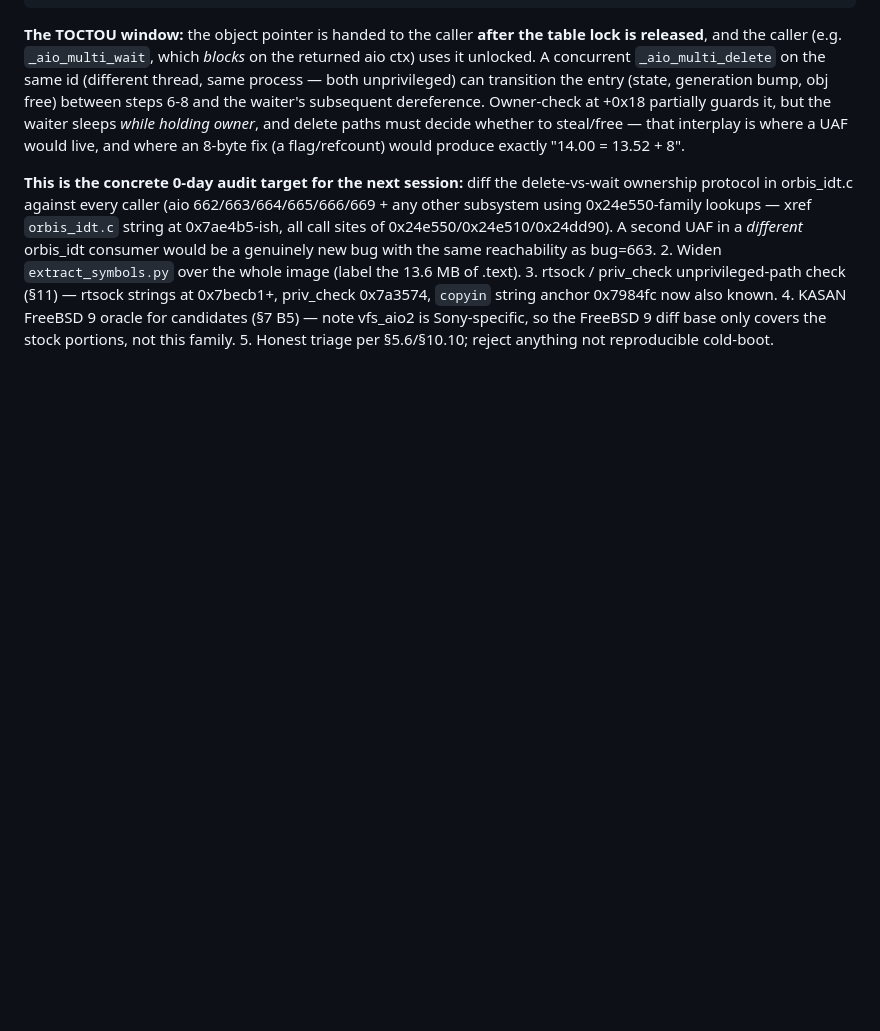
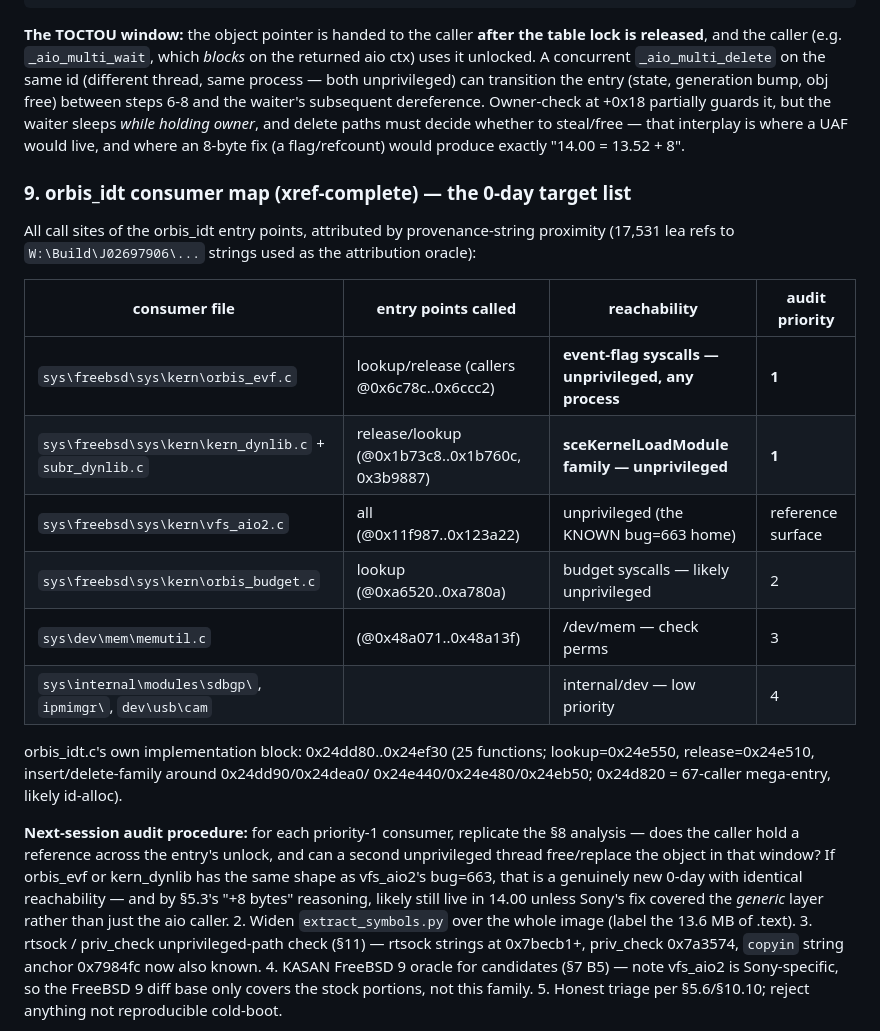
Before and after one commit to BugTracker270/we, a Markdown page: JV13.52/1352-KERNEL-HANDOFF/1352_OFFSETS_VERIFIED.md, the part around the change. Drawn GitHub-style; blank space fills up the shorter version.

Commit message:
feat(audit): orbis_idt consumer map — 7 subsystems, priority-1 unprivileged targets identified
- Full call-site xref of orbis_idt entry points (lookup 0x24e550: 40 callers,
  release 0x24e510: 91 callers, alloc 0x24d820: 67 callers)
- Attribution via 17,531 provenance-string lea refs
- Priority-1 unprivileged consumers: orbis_evf.c (event-flag syscalls, 0x6c7xx),
  kern_dynlib.c/subr_dynlib.c (module loading, 0x1b7xxx)
- Reference surface: vfs_aio2.c (known bug=663)
- Priority-2+: orbis_budget.c, memutil.c, sdbgp/ipmimgr/cam
- Next-session procedure documented: replicate TOCTOU analysis per consumer

```diff
--- a/JV13.52/1352-KERNEL-HANDOFF/1352_OFFSETS_VERIFIED.md
+++ b/JV13.52/1352-KERNEL-HANDOFF/1352_OFFSETS_VERIFIED.md
@@ -168,12 +168,32 @@ sleeps *while holding owner*, and delete paths must decide whether to
 steal/free — that interplay is where a UAF would live, and where an 8-byte fix
 (a flag/refcount) would produce exactly "14.00 = 13.52 + 8".
 
-**This is the concrete 0-day audit target for the next session:**
-diff the delete-vs-wait ownership protocol in orbis_idt.c against every caller
-(aio 662/663/664/665/666/669 + any other subsystem using 0x24e550-family
-lookups — xref `orbis_idt.c` string at 0x7ae4b5-ish, all call sites of
-0x24e550/0x24e510/0x24dd90). A second UAF in a *different* orbis_idt consumer
-would be a genuinely new bug with the same reachability as bug=663.
+### 9. orbis_idt consumer map (xref-complete) — the 0-day target list
+
+All call sites of the orbis_idt entry points, attributed by provenance-string
+proximity (17,531 lea refs to `W:\Build\J02697906\...` strings used as the
+attribution oracle):
+
+| consumer file | entry points called | reachability | audit priority |
+|---|---|---|---|
+| `sys\freebsd\sys\kern\orbis_evf.c` | lookup/release (callers @0x6c78c..0x6ccc2) | **event-flag syscalls — unprivileged, any process** | **1** |
+| `sys\freebsd\sys\kern\kern_dynlib.c` + `subr_dynlib.c` | release/lookup (@0x1b73c8..0x1b760c, 0x3b9887) | **sceKernelLoadModule family — unprivileged** | **1** |
+| `sys\freebsd\sys\kern\vfs_aio2.c` | all (@0x11f987..0x123a22) | unprivileged (the KNOWN bug=663 home) | reference surface |
+| `sys\freebsd\sys\kern\orbis_budget.c` | lookup (@0xa6520..0xa780a) | budget syscalls — likely unprivileged | 2 |
+| `sys\dev\mem\memutil.c` | (@0x48a071..0x48a13f) | /dev/mem — check perms | 3 |
+| `sys\internal\modules\sdbgp\`, `ipmimgr\`, `dev\usb\cam` | | internal/dev — low priority | 4 |
+
+orbis_idt.c's own implementation block: 0x24dd80..0x24ef30 (25 functions;
+lookup=0x24e550, release=0x24e510, insert/delete-family around 0x24dd90/0x24dea0/
+0x24e440/0x24e480/0x24eb50; 0x24d820 = 67-caller mega-entry, likely id-alloc).
+
+**Next-session audit procedure:** for each priority-1 consumer, replicate the §8
+analysis — does the caller hold a reference across the entry's unlock, and can a
+second unprivileged thread free/replace the object in that window? If orbis_evf
+or kern_dynlib has the same shape as vfs_aio2's bug=663, that is a genuinely new
+0-day with identical reachability — and by §5.3's "+8 bytes" reasoning, likely
+still live in 14.00 unless Sony's fix covered the *generic* layer rather than
+just the aio caller.
 2. Widen `extract_symbols.py` over the whole image (label the 13.6 MB of .text).
 3. rtsock / priv_check unprivileged-path check (§11) — rtsock strings at 0x7becb1+,
    priv_check 0x7a3574, `copyin` string anchor 0x7984fc now also known.
```
